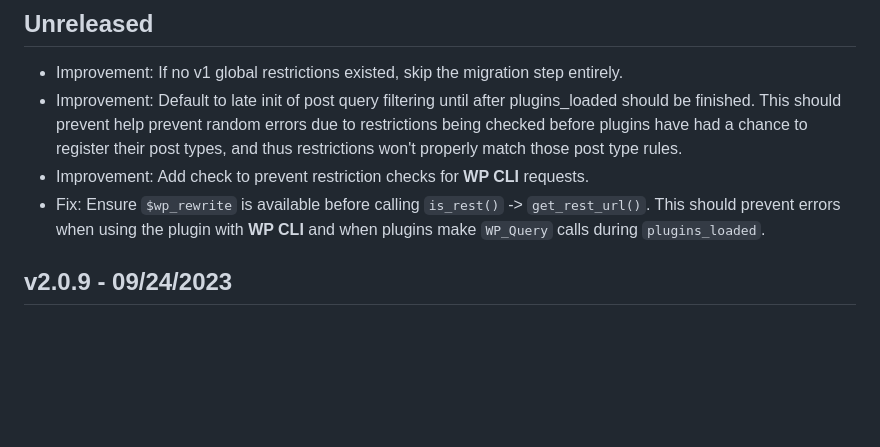
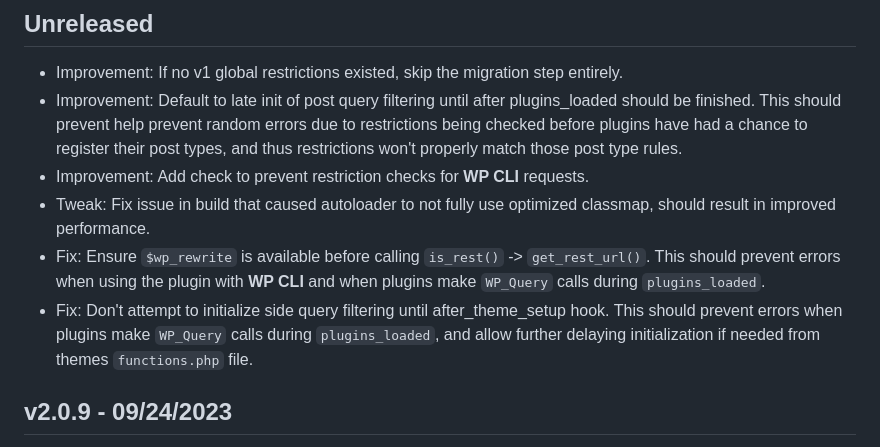
Before and after one commit to code-atlantic/content-control, a Markdown page: CHANGELOG.md, the part around the change. GitHub-like rendering; blank space fills up the shorter version.

Commit message:
Update changelog

```diff
--- a/CHANGELOG.md
+++ b/CHANGELOG.md
@@ -5,7 +5,9 @@
 - Improvement: If no v1 global restrictions existed, skip the migration step entirely.
 - Improvement: Default to late init of post query filtering until after plugins_loaded should be finished. This should prevent help prevent random errors due to restrictions being checked before plugins have had a chance to register their post types, and thus restrictions won't properly match those post type rules.
 - Improvement: Add check to prevent restriction checks for **WP CLI** requests.
+- Tweak: Fix issue in build that caused autoloader to not fully use optimized classmap, should result in improved performance.
 - Fix: Ensure `$wp_rewrite` is available before calling `is_rest()` -> `get_rest_url()`. This should prevent errors when using the plugin with **WP CLI** and when plugins make `WP_Query` calls during `plugins_loaded`.
+- Fix: Don't attempt to initialize side query filtering until after_theme_setup hook. This should prevent errors when plugins make `WP_Query` calls during `plugins_loaded`, and allow further delaying initialization if needed from themes `functions.php` file.
 
 ## v2.0.9 - 09/24/2023
 
```
